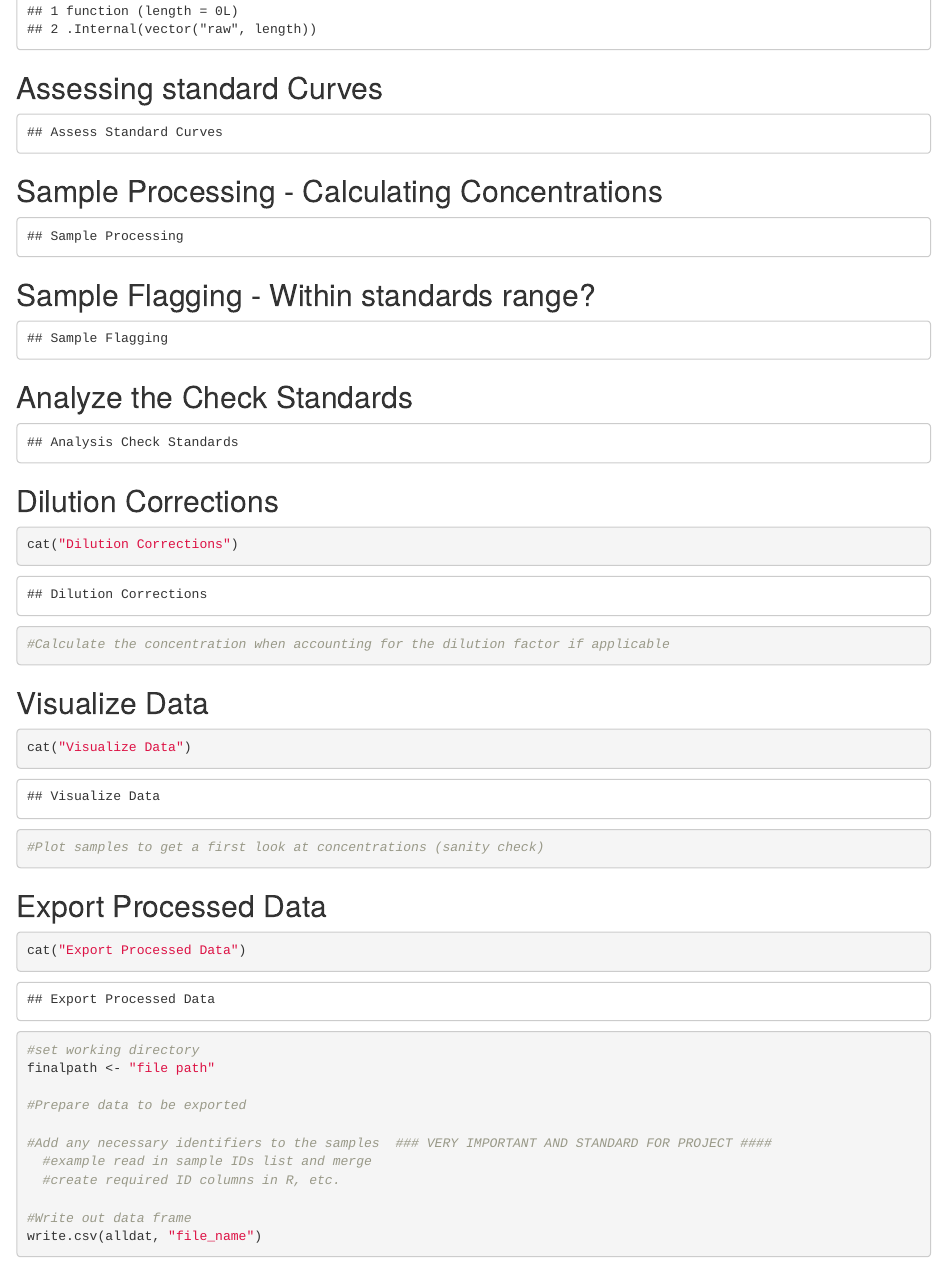
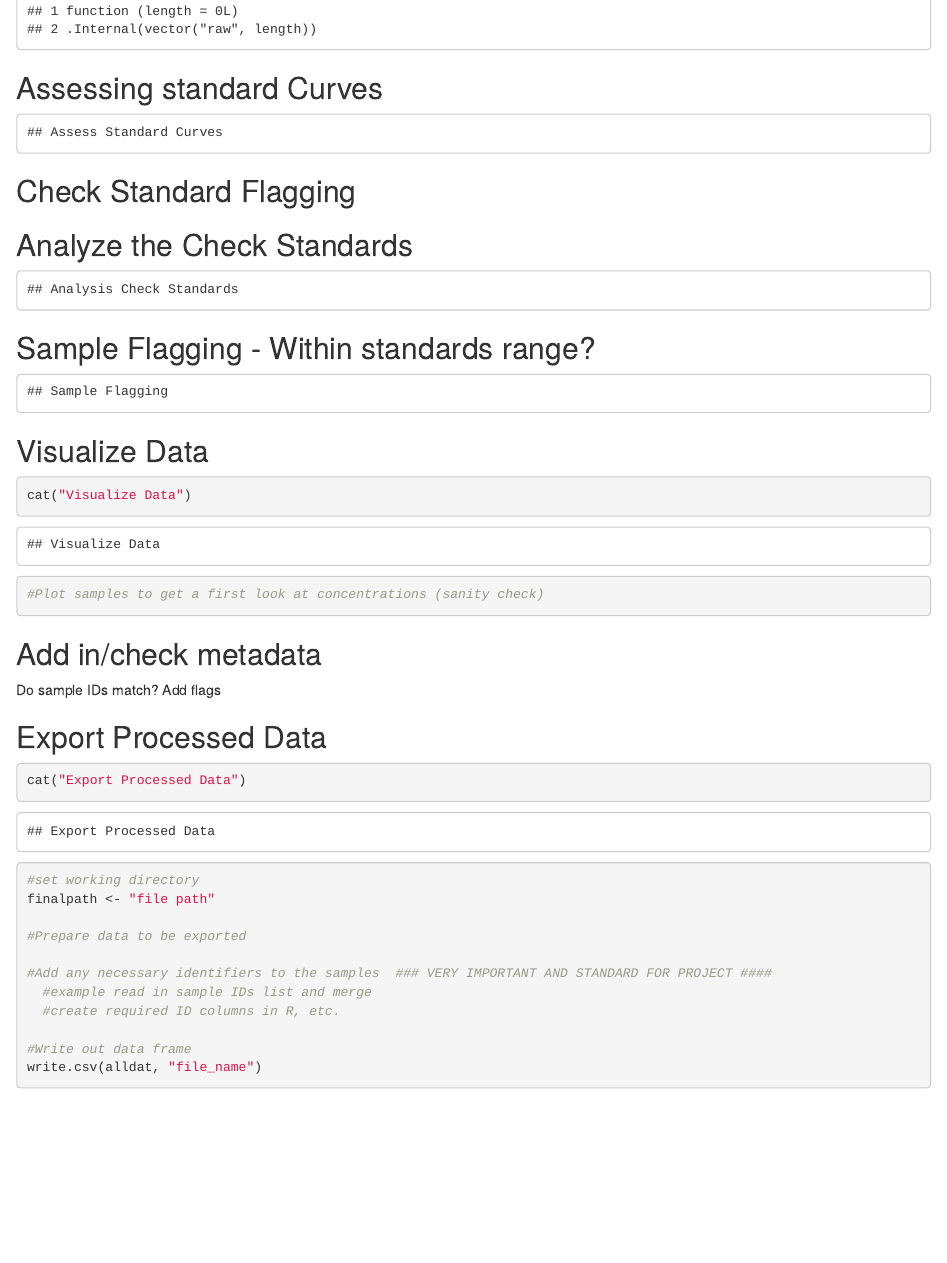
Before and after one commit to zoeread/TEMPEST_Porewater, an R Markdown document (processing_scripts/DOC/tmp_doc_2024/tmp_doc_processing_scripts_2024/discrete_data_processing_template.Rmd): the page in a window 1100 px wide, from 390 px down. Rendered offline with R 4.5, knitr and Pandoc, with nearby package versions; some code elsewhere in the file could not run offline.

Commit message:
updating scripts

````diff
--- a/processing_scripts/DOC/tmp_doc_2024/tmp_doc_processing_scripts_2024/discrete_data_processing_template.Rmd
+++ b/processing_scripts/DOC/tmp_doc_2024/tmp_doc_processing_scripts_2024/discrete_data_processing_template.Rmd
@@ -77,33 +81,7 @@ cat("Assess Standard Curves")
 
 ```
 
-## Sample Processing - Calculating Concentrations
-```{r Sample Processing, echo=FALSE}
-
-cat("Sample Processing")
-
-#Remove standards or other checks not needed here if necessary
-
-
-#Calculate concentrations from standard curve
-
-
-```
-
-## Sample Flagging - Within standards range?
-```{r Sample Processing, echo=FALSE}
-
-cat("Sample Flagging")
-
-#Flagging data if the concentration is outside the standards range
-
-
-#Flagging for CV of analytical duplicates or replicates
-
-
-
-```
-
+## Check Standard Flagging
 ## Analyze the Check Standards
 ```{r Check Standards, echo=FALSE}
 
@@ -132,16 +110,21 @@ cat("Analysis Check Standards")
 
 ```
 
-## Dilution Corrections
-```{r Dilution Corrections}
 
-cat("Dilution Corrections")
+## Sample Flagging - Within standards range?
+```{r Sample Processing, echo=FALSE}
 
-#Calculate the concentration when accounting for the dilution factor if applicable
+cat("Sample Flagging")
+
+#Flagging data if the concentration is outside the standards range
+
+
+#Flagging for CV of analytical duplicates or replicates
 
 
 
 ```
+
 
 ## Visualize Data
 ```{r Visualize Data}
@@ -152,6 +135,9 @@ cat("Visualize Data")
 
 
 ```
+
+## Add in/check metadata
+Do sample IDs match? Add flags
 
 ## Export Processed Data
 ```{r, Export Processed Data}
````
Also changed, not shown: processing_scripts/DOC/tmp_doc_2024/tmp_doc_processing_scripts_2024/tmp_doc_discrete_data_L0_L1_2024.Rmd (+1 -0 lines), processing_scripts/DOC/tmp_doc_2024/tmp_doc_processing_scripts_2024/discrete_data_processing_template.Rmd (4 more changed lines).
